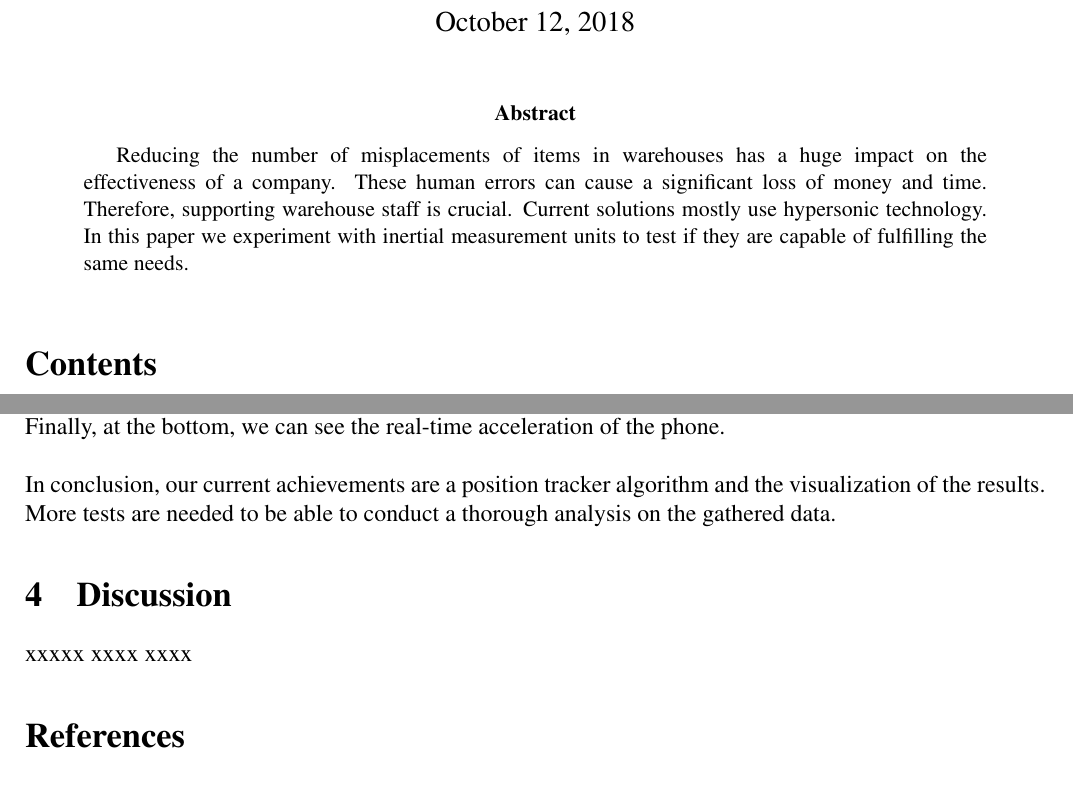
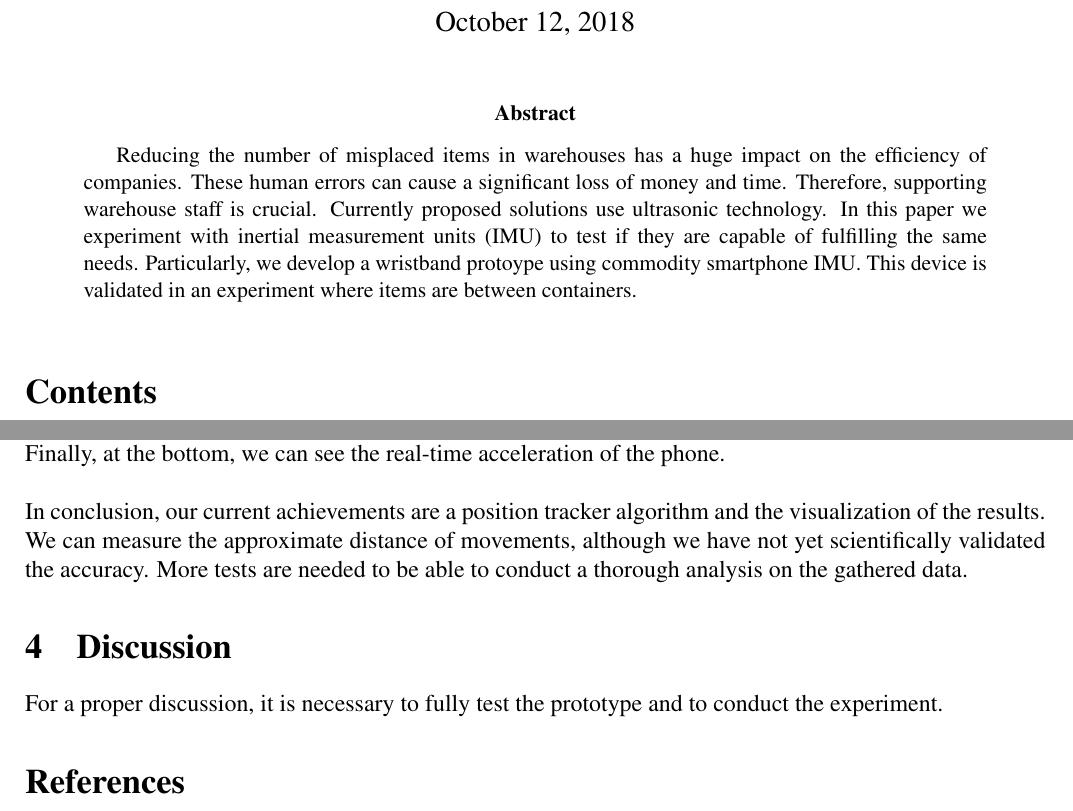
Before and after one commit to ackva/ii2202, a LaTeX paper (LaTeX-template/II2202-report.tex): two parts of pages 1 and 4 of 6, joined at a grey line, cut so that both start at the same text. Compiled offline with pdfLaTeX.

Commit message:
Update LaTeX-template/II2202-report.tex

```diff
--- a/LaTeX-template/II2202-report.tex
+++ b/LaTeX-template/II2202-report.tex
@@ -139,7 +139,7 @@
 \begin{abstract}
 \label{sec:abstract}
 
-Reducing the number of misplacements of items in warehouses has a huge impact on the effectiveness of a company. These human errors can cause a significant loss of money and time. Therefore, supporting warehouse staff is crucial. Current solutions mostly use hypersonic technology. In this paper we experiment with inertial measurement units to test if they are capable of fulfilling the same needs.
+Reducing the number of misplaced items in warehouses has a huge impact on the efficiency of companies. These human errors can cause a significant loss of money and time. Therefore, supporting warehouse staff is crucial. Currently proposed solutions use ultrasonic technology. In this paper we experiment with inertial measurement units (IMU) to test if they are capable of fulfilling the same needs. Particularly, we develop a wristband protoype using commodity smartphone IMU. This device is validated in an experiment where items are between containers.
 
 \end{abstract}
 %%\clearpage
@@ -229,7 +229,7 @@ We implement our own software for Android operating system\cite{Android}. The in
 Up until now, we have run our newly developed app a few times and tested it by moving the phone without any complex setup. Fig.~\ref{fig:app1} shows an example picture of the result we can see on the phone screen after the measurement ends. Right now, the app needs more development but we can see on the upper graph that the phone was moved along the x-axis. The figure shows that the displacement was around one meter. The lower graph shows that there was a slight change of position along the y-axis which could also be just error. Under the graphs, we can see four numbers, which are currently not well-divided but the first two show the acceleration data of the x and y axis, respectively. The last two show the change of position in these axises. Finally, at the bottom, we can see the real-time acceleration of the phone.
 \\
 \\
-In conclusion, our current achievements are a position tracker algorithm and the visualization of the results. More tests are needed to be able to conduct a thorough analysis on the gathered data.
+In conclusion, our current achievements are a position tracker algorithm and the visualization of the results. We can measure the approximate distance of movements, although we have not yet scientifically validated the accuracy. More tests are needed to be able to conduct a thorough analysis on the gathered data.
 
 \begin{figure}[!]
 	\begin{center}
@@ -241,7 +241,7 @@ In conclusion, our current achievements are a position tracker algorithm and the
 
 \section{Discussion}
 \label{sec:discussion}
-xxxxx xxxx xxxx
+For a proper discussion, it is necessary to fully test the prototype and to conduct the experiment.
 
 \bibliography{II2202-report}
 %%\bibliographystyle{IEEEtran}
```
Also changed, not shown: LaTeX-template/II2202-report.tex (8 more changed lines).
